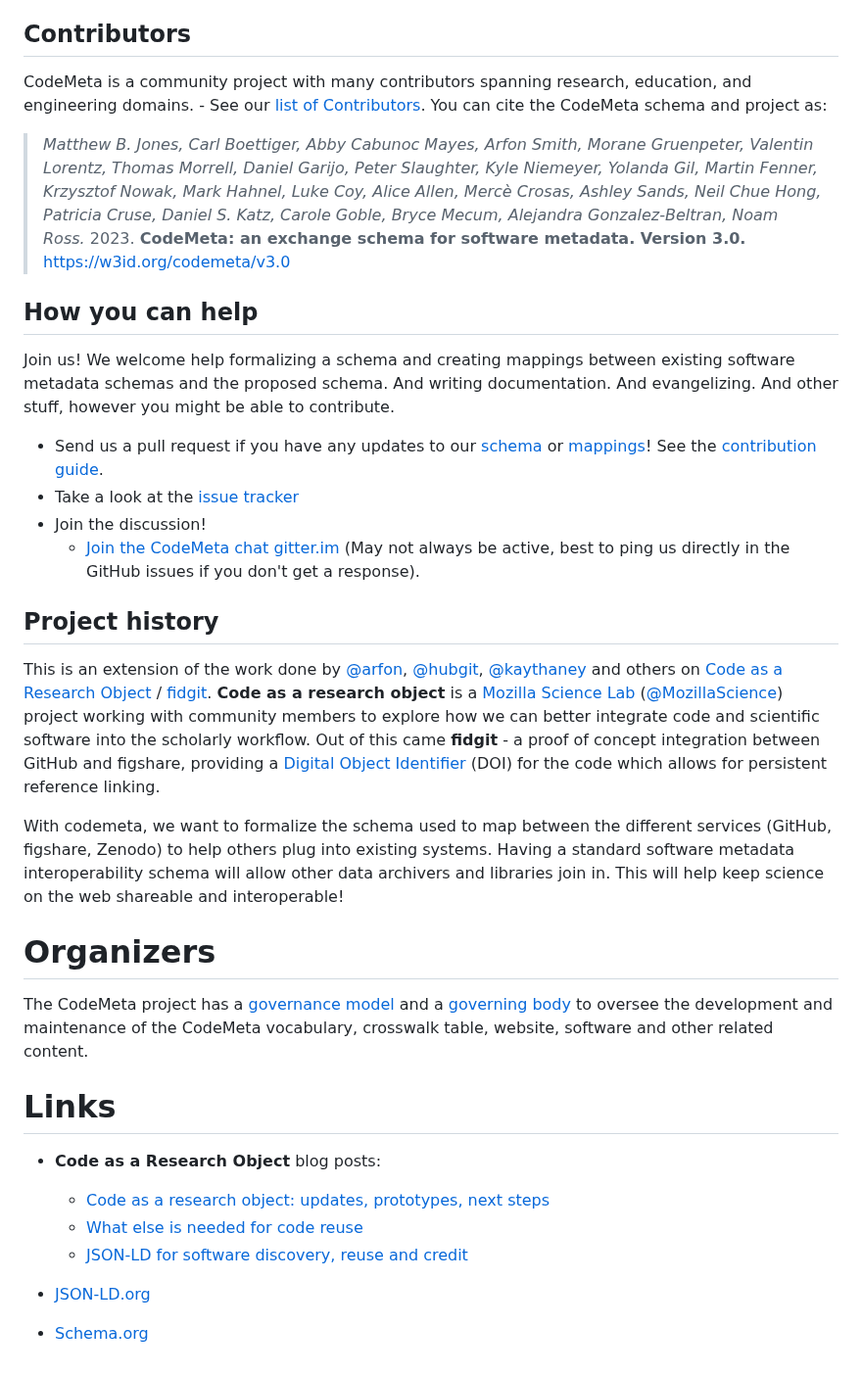
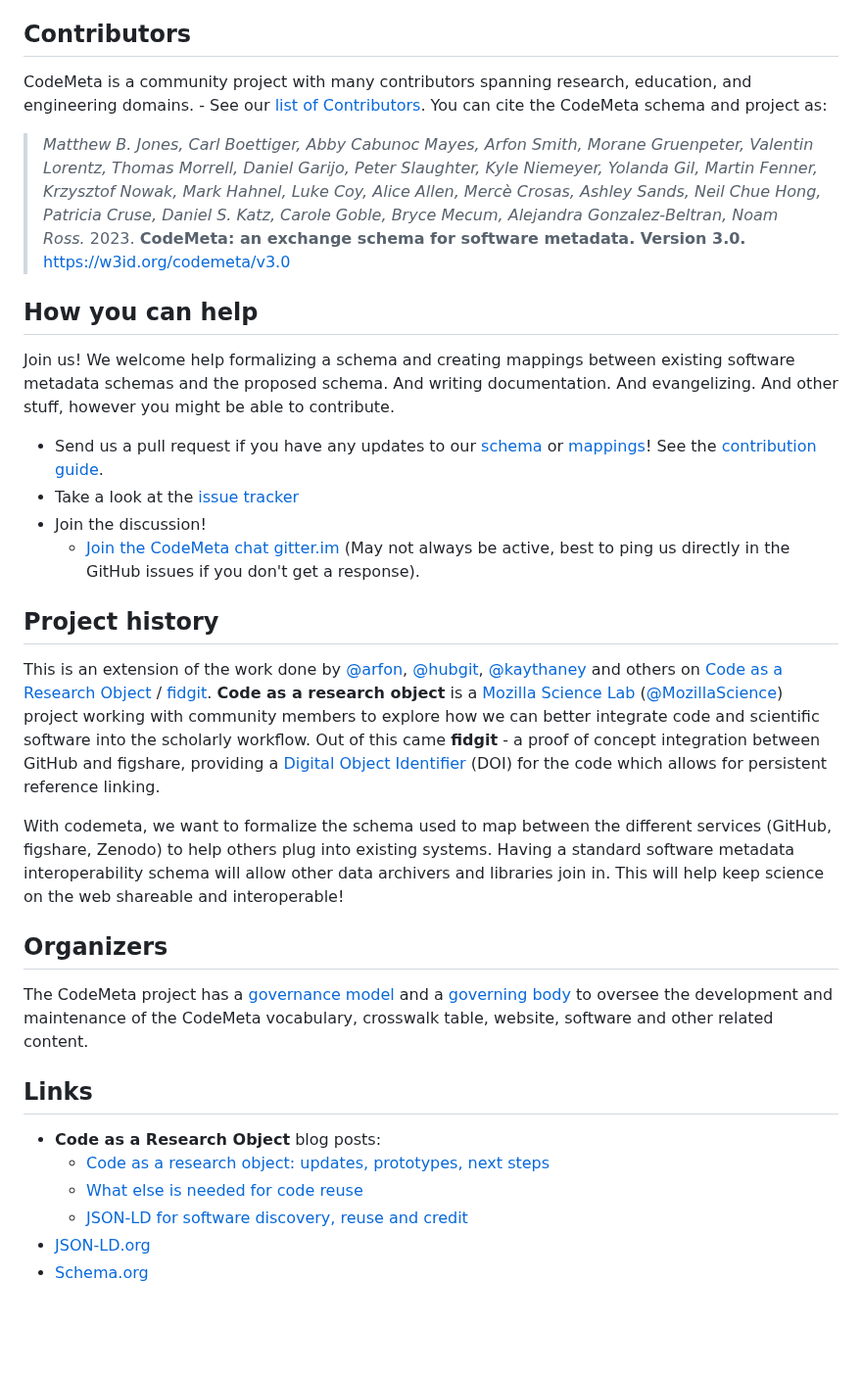
Before and after one commit to codemeta/codemeta, a Markdown page: README.md, the part around one of its changes. Shown at 98% size. GitHub-like rendering; blank space fills up the shorter version.

```diff
--- a/README.md
+++ b/README.md
@@ -18,40 +19,37 @@ The schema for released versions of CodeMeta are:
     - *Matthew B. Jones, Carl Boettiger, Abby Cabunoc Mayes, Arfon Smith, Peter Slaughter, Kyle Niemeyer, Yolanda Gil, Martin Fenner, Krzysztof Nowak, Mark Hahnel, Luke Coy, Alice Allen, Mercè Crosas, Ashley Sands, Neil Chue Hong, Patricia Cruse, Daniel S. Katz, Carole Goble.* 2016. __CodeMeta: an exchange schema for software metadata.__ KNB Data Repository. [doi:10.5063/schema/codemeta-1.0](https://doi.org/10.5063/schema/codemeta-1.0)
 
 ## Contributors
+
 CodeMeta is a community project with many contributors spanning research, education, and engineering domains.    - See our [list of Contributors](CONTRIBUTORS.MD). You can cite the CodeMeta schema and project as:
 
 > *Matthew B. Jones, Carl Boettiger, Abby Cabunoc Mayes, Arfon Smith,  Morane Gruenpeter, Valentin Lorentz, Thomas Morrell, Daniel Garijo, Peter Slaughter, Kyle Niemeyer, Yolanda Gil, Martin Fenner, Krzysztof Nowak, Mark Hahnel, Luke Coy, Alice Allen, Mercè Crosas, Ashley Sands, Neil Chue Hong, Patricia Cruse, Daniel S. Katz, Carole Goble, Bryce Mecum, Alejandra Gonzalez-Beltran, Noam Ross.* 2023. __CodeMeta: an exchange schema for software metadata. Version 3.0.__ [https://w3id.org/codemeta/v3.0](https://w3id.org/codemeta/v3.0)
 
 ## How you can help
+
 Join us!  We welcome help formalizing a schema and creating mappings between existing software metadata schemas and the proposed schema. And writing documentation. And evangelizing. And other stuff, however you might be able to contribute.
 
-* Send us a pull request if you have any updates to our [schema](https://github.com/codemeta/codemeta/blob/master/codemeta.jsonld) or [mappings](https://github.com/codemeta/codemeta/tree/master/crosswalks/)! See the [contribution guide](https://github.com/codemeta/codemeta/blob/master/CONTRIBUTING.md).
-* Take a look at the [issue tracker](https://github.com/codemeta/codemeta/issues)
-* Join the discussion!
+- Send us a pull request if you have any updates to our [schema](https://github.com/codemeta/codemeta/blob/master/codemeta.jsonld) or [mappings](https://github.com/codemeta/codemeta/tree/master/crosswalks/)! See the [contribution guide](https://github.com/codemeta/codemeta/blob/master/CONTRIBUTING.md).
+- Take a look at the [issue tracker](https://github.com/codemeta/codemeta/issues)
+- Join the discussion!
     - [Join the CodeMeta chat gitter.im](https://gitter.im/codemeta/codemeta) (May not always be active, best to ping us directly in the GitHub issues if you don't get a response).
 
 ## Project history
 
-This is an extension of the work done by [@arfon](http://github.com/arfon/), [@hubgit](https://github.com/hubgit/), [@kaythaney](https://github.com/kaythaney/) and others on [Code as a Research Object](https://github.com/mozillascience/code-research-object) / [fidgit](https://github.com/mozillascience/fidgit). **Code as a research object** is a [Mozilla Science Lab](http://mozillascience.org) ([@MozillaScience](https://github.com/mozillascience/)) project working with community members to explore how we can better integrate code and scientific software into the scholarly workflow. Out of this came **fidgit** - a proof of concept integration between GitHub and figshare, providing a [Digital Object Identifier](http://en.wikipedia.org/wiki/Digital_object_identifier) (DOI) for the code which allows for persistent reference linking.
+This is an extension of the work done by [@arfon](http://github.com/arfon/), [@hubgit](https://github.com/hubgit/), [@kaythaney](https://github.com/kaythaney/) and others on [Code as a Research Object](https://github.com/mozillascience/code-research-object) / [fidgit](https://github.com/mozillascience/fidgit). __Code as a research object__ is a [Mozilla Science Lab](http://mozillascience.org) ([@MozillaScience](https://github.com/mozillascience/)) project working with community members to explore how we can better integrate code and scientific software into the scholarly workflow. Out of this came __fidgit__ - a proof of concept integration between GitHub and figshare, providing a [Digital Object Identifier](http://en.wikipedia.org/wiki/Digital_object_identifier) (DOI) for the code which allows for persistent reference linking.
 
 With codemeta, we want to formalize the schema used to map between the different services (GitHub, figshare, Zenodo) to help others plug into existing systems. Having a standard software metadata interoperability schema will allow other data archivers and libraries join in. This will help keep science on the web shareable and interoperable!
 
+## Organizers
 
-
-
-Organizers
-==========
 The CodeMeta project has a [governance model](https://codemeta.github.io/governance/) and
 a [governing body](https://codemeta.github.io/governance/people/) to oversee the development and maintenance of the CodeMeta vocabulary,
 crosswalk table, website, software and other related content.
 
-Links
-=====
+## Links
 
-* **Code as a Research Object** blog posts:
-    * [Code as a research object: updates, prototypes, next steps](http://mozillascience.org/code-as-a-research-object-updates-prototypes-next-steps/)
-    * [What else is needed for code reuse](http://mozillascience.org/what-else-is-needed-for-code-reuse/)
-    * [JSON-LD for software discovery, reuse and credit](http://www.arfon.org/json-ld-for-software-discovery-reuse-and-credit)
-
-* [JSON-LD.org](http://json-ld.org/)
-* [Schema.org](http://schema.org/)
+- __Code as a Research Object__ blog posts:
+    - [Code as a research object: updates, prototypes, next steps](http://mozillascience.org/code-as-a-research-object-updates-prototypes-next-steps/)
+    - [What else is needed for code reuse](http://mozillascience.org/what-else-is-needed-for-code-reuse/)
+    - [JSON-LD for software discovery, reuse and credit](http://www.arfon.org/json-ld-for-software-discovery-reuse-and-credit)
+- [JSON-LD.org](http://json-ld.org/)
+- [Schema.org](http://schema.org/)
```
Also changed, not shown: other parts of README.md (+4 -3 lines).
